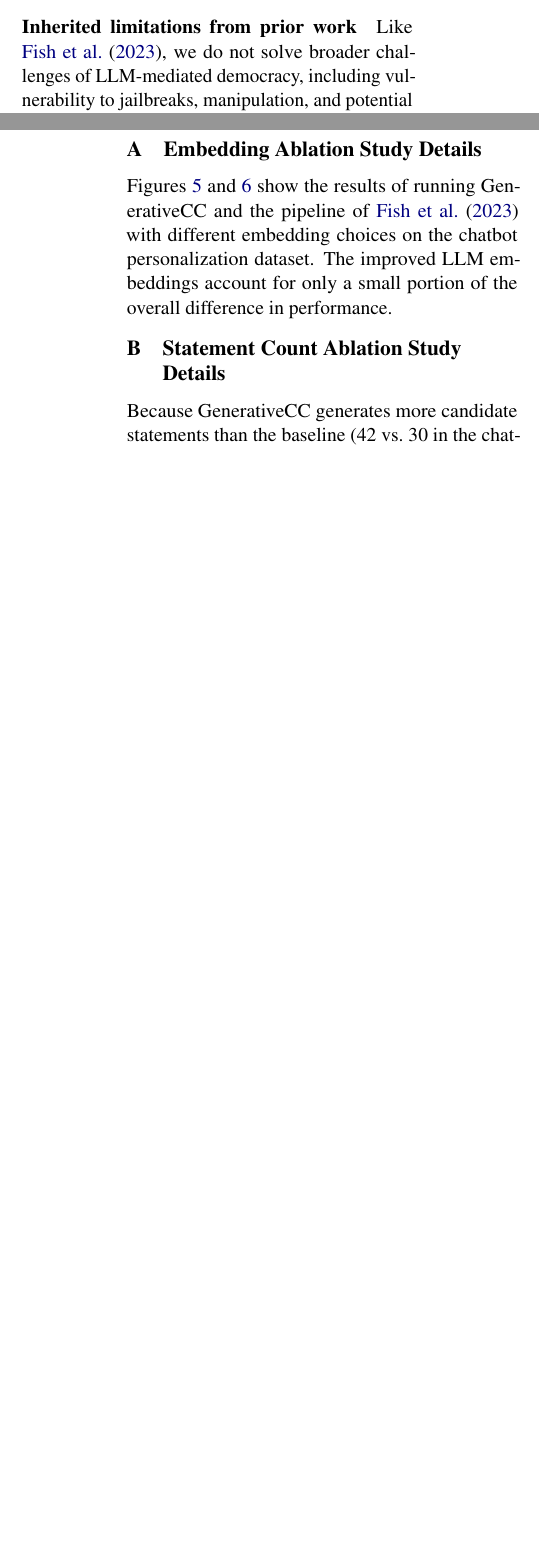
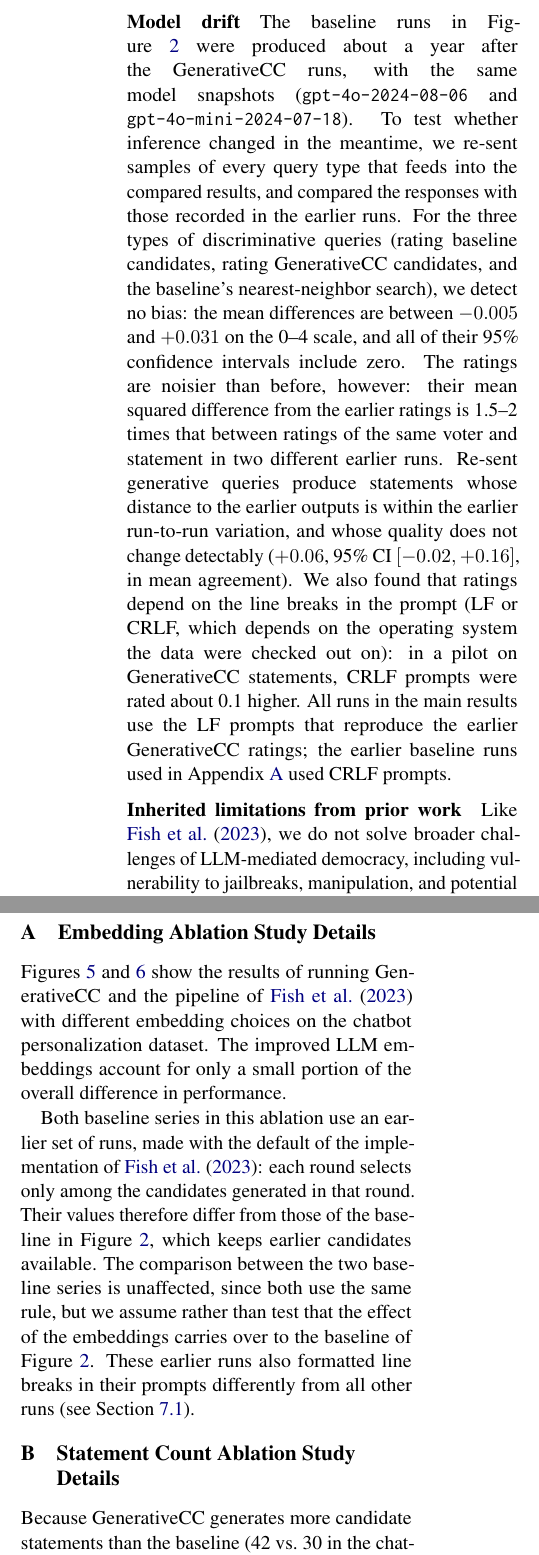
Before and after one commit to aaron-sandoval/generative_social_choice, a LaTeX paper (paper/paper.tex): two parts of the columns of pages 10 and 14 of 19 before the commit and two parts of the columns of pages 11 and 14 of 20 after it, joined at a grey line, cut at the place of the change, the shorter picture padded with empty space. Compiled offline with pdfLaTeX.

Commit message:
Paper: baseline keeps earlier candidates; model drift paragraph
Regenerate Figs 2, 3, the statement ablation and the voting-algorithm figure
(v7) with the persistent-pool baseline. Describe the change in the Baseline
section, note in the embedding-ablation appendix that it uses the earlier
round-only runs, and report the model drift measurement in the limitations.

Co-Authored-By: Claude Opus 5.5 <noreply@anthropic.com>

```diff
--- a/paper/paper.tex
+++ b/paper/paper.tex
@@ -616,6 +617,15 @@ This likely introduces additional noise into the estimated ballot profile.
 Although that should not systematically favor our method over the baseline, we do not perform the kind of direct human validation reported by \citet{fish-v2}.
 It therefore remains possible that part of the observed improvement reflects the specifics of the models and data used here.
 In general, we make no claims about the absolute alignment with human voters of the range votes made by our LLM-based virtual voters.
+
+\paragraph{Model drift}
+The baseline runs in \Cref{fig:swf-main} were produced about a year after the GenerativeCC runs, with the same model snapshots (\texttt{gpt-4o-2024-08-06} and \texttt{gpt-4o-mini-2024-07-18}).
+To test whether inference changed in the meantime, we re-sent samples of every query type that feeds into the compared results, and compared the responses with those recorded in the earlier runs.
+For the three types of discriminative queries (rating baseline candidates, rating GenerativeCC candidates, and the baseline's nearest-neighbor search), we detect no bias: the mean differences are between \(-0.005\) and \(+0.031\) on the 0--4 scale, and all of their 95\% confidence intervals include zero.
+The ratings are noisier than before, however: their mean squared difference from the earlier ratings is 1.5--2 times that between ratings of the same voter and statement in two different earlier runs.
+Re-sent generative queries produce statements whose distance to the earlier outputs is within the earlier run-to-run variation, and whose quality does not change detectably (\(+0.06\), 95\% CI \([-0.02, +0.16]\), in mean agreement).
+We also found that ratings depend on the line breaks in the prompt (LF or CRLF, which depends on the operating system the data were checked out on): in a pilot on GenerativeCC statements, CRLF prompts were rated about 0.1 higher.
+All runs in the main results use the LF prompts that reproduce the earlier GenerativeCC ratings; the earlier baseline runs used in \Cref{app:embedding-ablation-details} used CRLF prompts.
 
 \paragraph{Inherited limitations from prior work}
 Like \citet{fish-v2}, we do not solve broader challenges of LLM-mediated democracy, including vulnerability to jailbreaks, manipulation, and potential bias against demographic groups.
@@ -702,6 +712,11 @@ Both authors performed main pipeline experiments, analysis, time complexity anal
 
 \Cref{fig:scalar-metrics-embeddings,fig:mth-happiest-embeddings} show the results of running GenerativeCC and the pipeline of \citet{fish-v2} with different embedding choices on the chatbot personalization dataset.
 The improved LLM embeddings account for only a small portion of the overall difference in performance.
+
+Both baseline series in this ablation use an earlier set of runs, made with the default of the implementation of \citet{fish-v2}: each round selects only among the candidates generated in that round.
+Their values therefore differ from those of the baseline in \Cref{fig:swf-main}, which keeps earlier candidates available.
+The comparison between the two baseline series is unaffected, since both use the same rule, but we assume rather than test that the effect of the embeddings carries over to the baseline of \Cref{fig:swf-main}.
+These earlier runs also formatted line breaks in their prompts differently from all other runs (see \Cref{sec:limitations}).
 
 \begin{figure*}[t]
   \begin{center}
```
Also changed, not shown: paper/figures/scalar_confidence_intervals.pdf, paper/figures/sorted_utility_CIs_main.pdf, paper/figures/statement_ablation_comparison.pdf, paper/figures/voting_alg_scalar_metrics_v7.png (added), paper/paper.tex (5 more changed lines).
